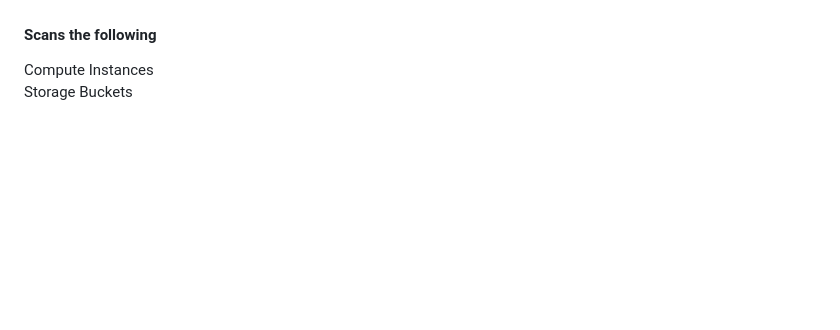
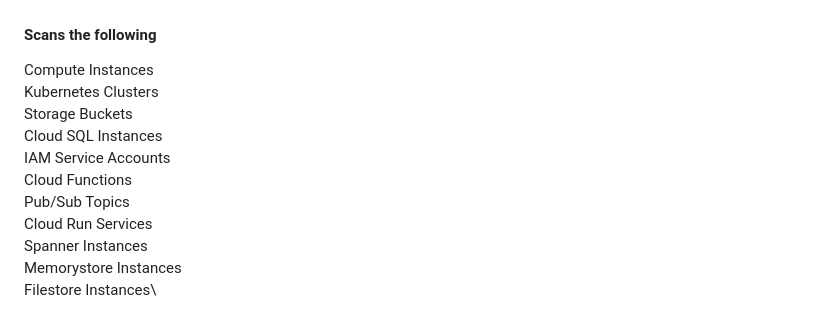
Before and after one commit to Eden-Data-Inc/ScopingTools, a Markdown page: README.md, the part around the change. Drawn GitHub-style; blank space fills up the shorter version.

```diff
--- a/README.md
+++ b/README.md
@@ -102,4 +102,13 @@ Using OAuth Token\
 
 #### Scans the following
 Compute Instances\
-Storage Buckets
+Kubernetes Clusters\
+Storage Buckets\
+Cloud SQL Instances\
+IAM Service Accounts\
+Cloud Functions\
+Pub/Sub Topics\
+Cloud Run Services\
+Spanner Instances\
+Memorystore Instances\
+Filestore Instances\
```
